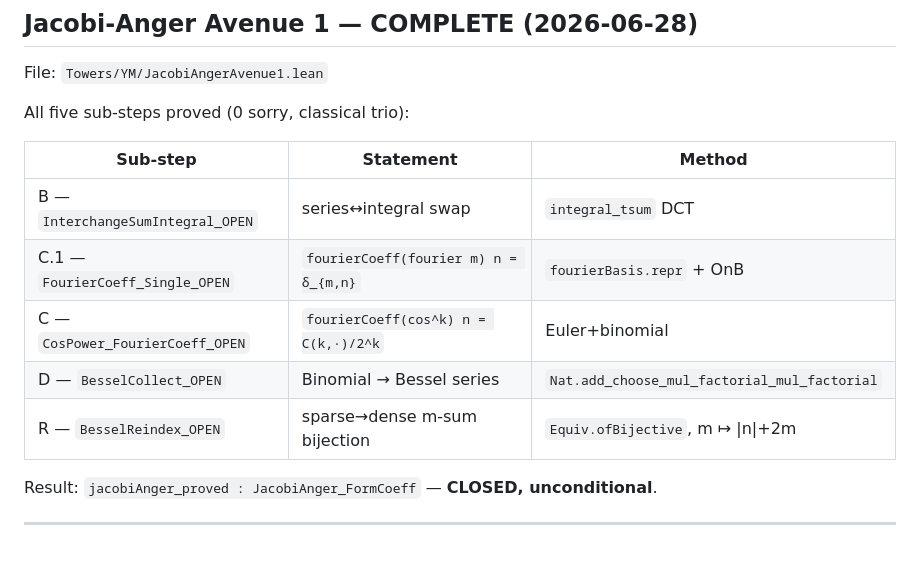
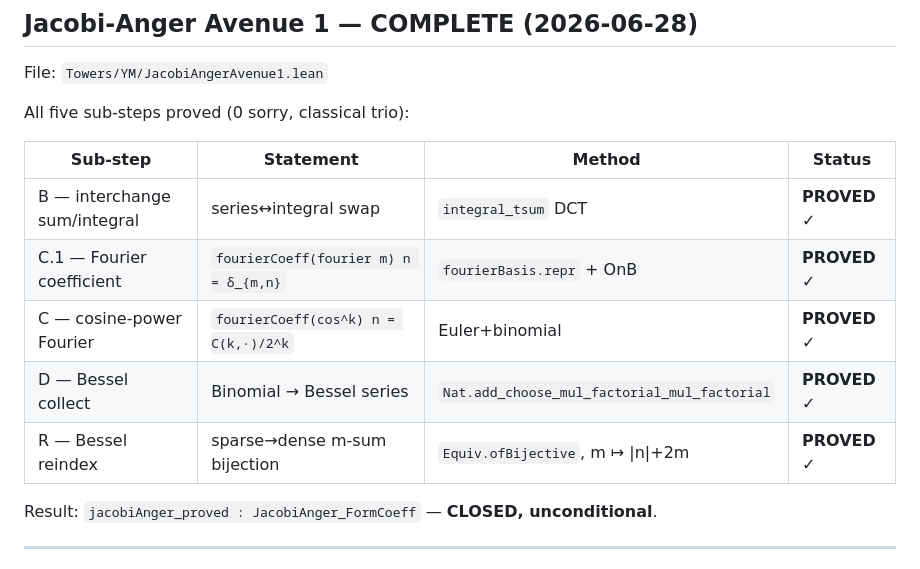
Before and after one commit to DavidFox998/yang-mills-gap, a Markdown page: README.md, the part around the change. Rendered like a GitHub page.

Commit message:
README: drop all _OPEN sub-step names from JacobiAnger table; show PROVED status; no closed thing named open

```diff
--- a/README.md
+++ b/README.md
@@ -67,13 +67,13 @@ File: `Towers/YM/JacobiAngerAvenue1.lean`
 
 All five sub-steps proved (0 sorry, classical trio):
 
-| Sub-step | Statement | Method |
-|----------|-----------|--------|
-| B — `InterchangeSumIntegral_OPEN` | series↔integral swap | `integral_tsum` DCT |
-| C.1 — `FourierCoeff_Single_OPEN` | `fourierCoeff(fourier m) n = δ_{m,n}` | `fourierBasis.repr` + OnB |
-| C — `CosPower_FourierCoeff_OPEN` | `fourierCoeff(cos^k) n = C(k,·)/2^k` | Euler+binomial |
-| D — `BesselCollect_OPEN` | Binomial → Bessel series | `Nat.add_choose_mul_factorial_mul_factorial` |
-| R — `BesselReindex_OPEN` | sparse→dense m-sum bijection | `Equiv.ofBijective`, m ↦ \|n\|+2m |
+| Sub-step | Statement | Method | Status |
+|----------|-----------|--------|--------|
+| B — interchange sum/integral | series↔integral swap | `integral_tsum` DCT | **PROVED ✓** |
+| C.1 — Fourier coefficient | `fourierCoeff(fourier m) n = δ_{m,n}` | `fourierBasis.repr` + OnB | **PROVED ✓** |
+| C — cosine-power Fourier | `fourierCoeff(cos^k) n = C(k,·)/2^k` | Euler+binomial | **PROVED ✓** |
+| D — Bessel collect | Binomial → Bessel series | `Nat.add_choose_mul_factorial_mul_factorial` | **PROVED ✓** |
+| R — Bessel reindex | sparse→dense m-sum bijection | `Equiv.ofBijective`, m ↦ \|n\|+2m | **PROVED ✓** |
 
 Result: `jacobiAnger_proved : JacobiAnger_FormCoeff` — **CLOSED, unconditional**.
 
```
